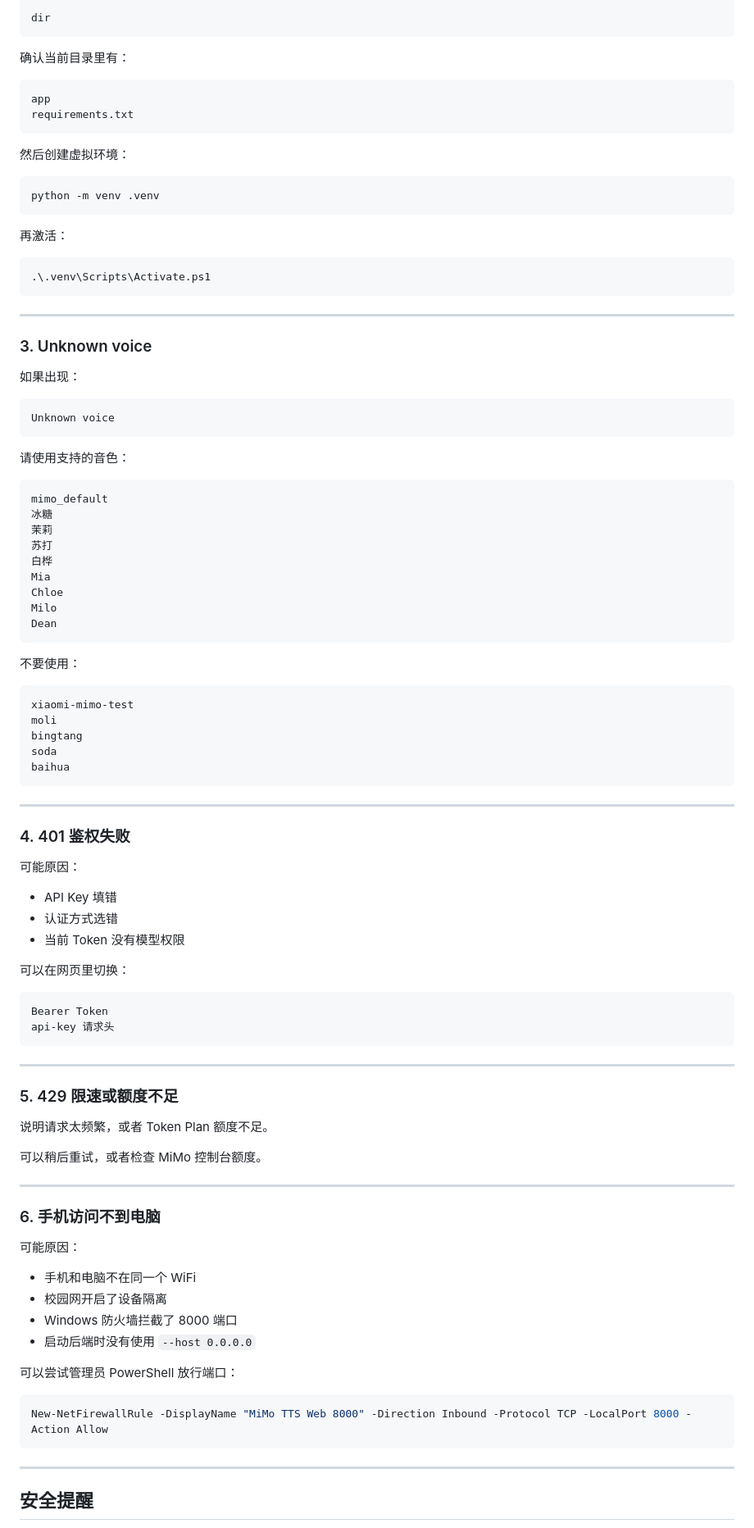
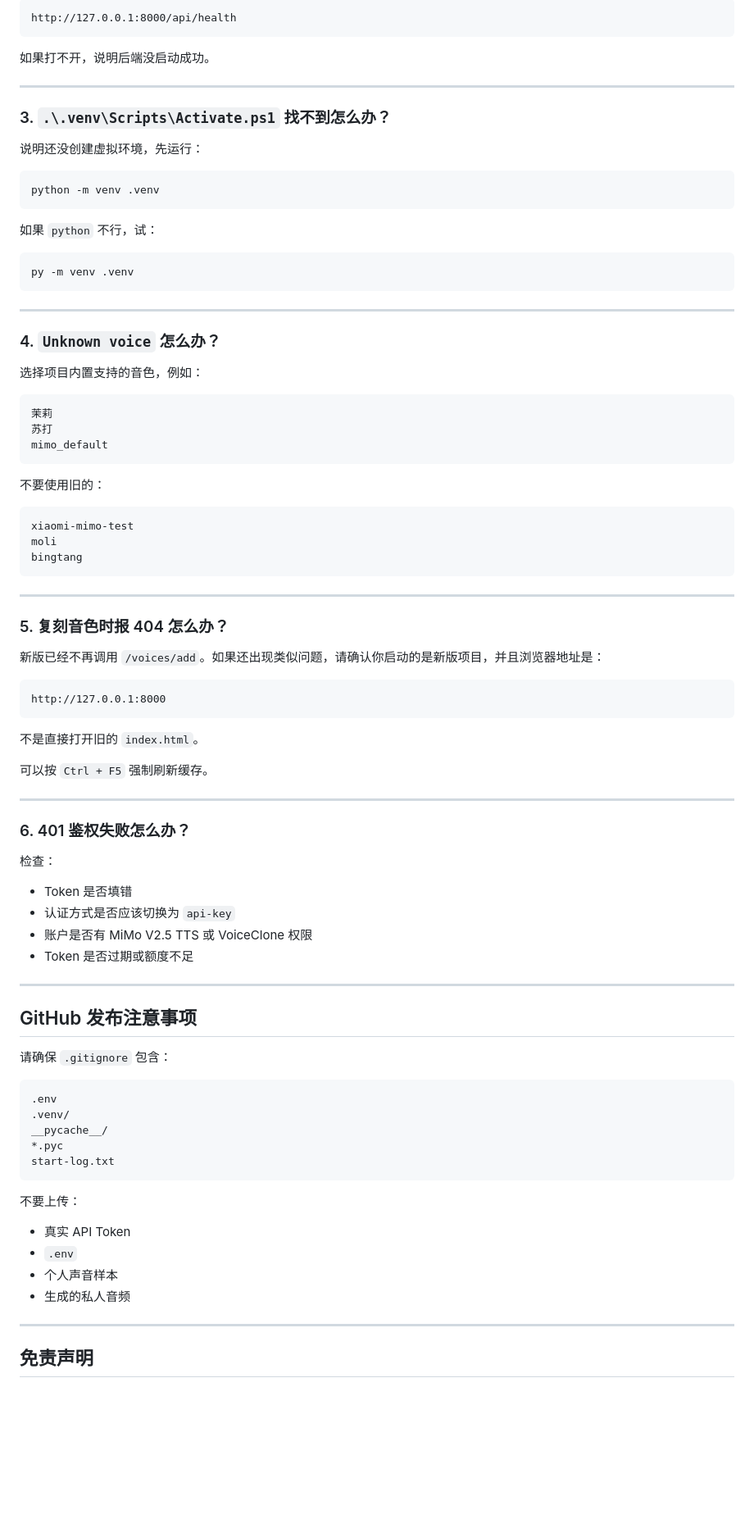
Before and after one commit to ggyyuig/-MiMoV2.5-TTS-, a Markdown page: README.md, the part around one of its changes. Shown at 82% size. GitHub-like rendering; blank space fills up the shorter version.

````diff
--- a/README.md
+++ b/README.md
@@ -459,104 +385,93 @@ curl.exe -X POST "http://127.0.0.1:8000/api/tts" `
 
-```powershell
-dir
+```txt
+http://127.0.0.1:8000/api/health
 ```
 
-确认当前目录里有：
+如果打不开，说明后端没启动成功。
 
-```txt
-app
-requirements.txt
-```
+---
 
-然后创建虚拟环境：
+### 3. `.\.venv\Scripts\Activate.ps1` 找不到怎么办？
+
+说明还没创建虚拟环境，先运行：
 
 ```powershell
 python -m venv .venv
 ```
 
-再激活：
+如果 `python` 不行，试：
 
 ```powershell
-.\.venv\Scripts\Activate.ps1
+py -m venv .venv
 ```
 
 ---
 
-### 3. Unknown voice
+### 4. `Unknown voice` 怎么办？
 
-如果出现：
+选择项目内置支持的音色，例如：
 
 ```txt
-Unknown voice
+茉莉
+苏打
+mimo_default
 ```
 
-请使用支持的音色：
-
-```txt
-mimo_default
-冰糖
-茉莉
-苏打
-白桦
-Mia
-Chloe
-Milo
-Dean
-```
-
-不要使用：
+不要使用旧的：
 
 ```txt
 xiaomi-mimo-test
 moli
 bingtang
-soda
-baihua
 ```
 
 ---
 
-### 4. 401 鉴权失败
+### 5. 复刻音色时报 404 怎么办？
 
-可能原因：
-
-- API Key 填错
-- 认证方式选错
-- 当前 Token 没有模型权限
-
-可以在网页里切换：
+新版已经不再调用 `/voices/add`。如果还出现类似问题，请确认你启动的是新版项目，并且浏览器地址是：
 
 ```txt
-Bearer Token
-api-key 请求头
+http://127.0.0.1:8000
 ```
+
+不是直接打开旧的 `index.html`。
+
+可以按 `Ctrl + F5` 强制刷新缓存。
 
 ---
 
-### 5. 429 限速或额度不足
+### 6. 401 鉴权失败怎么办？
 
-说明请求太频繁，或者 Token Plan 额度不足。
+检查：
 
-可以稍后重试，或者检查 MiMo 控制台额度。
+- Token 是否填错
+- 认证方式是否应该切换为 `api-key`
+- 账户是否有 MiMo V2.5 TTS 或 VoiceClone 权限
+- Token 是否过期或额度不足
 
 ---
 
-### 6. 手机访问不到电脑
+## GitHub 发布注意事项
 
-可能原因：
+请确保 `.gitignore` 包含：
 
-- 手机和电脑不在同一个 WiFi
-- 校园网开启了设备隔离
-- Windows 防火墙拦截了 8000 端口
-- 启动后端时没有使用 `--host 0.0.0.0`
+```gitignore
+.env
+.venv/
+__pycache__/
+*.pyc
+start-log.txt
+```
 
-可以尝试管理员 PowerShell 放行端口：
+不要上传：
 
-```powershell
-New-NetFirewallRule -DisplayName "MiMo TTS Web 8000" -Direction Inbound -Protocol TCP -LocalPort 8000 -Action Allow
-```
+- 真实 API Token
+- `.env`
+- 个人声音样本
+- 生成的私人音频
 
 ---
 
-## 安全提醒
+## 免责声明
 
````
Also changed, not shown: other parts of README.md (+172 -280 lines).
